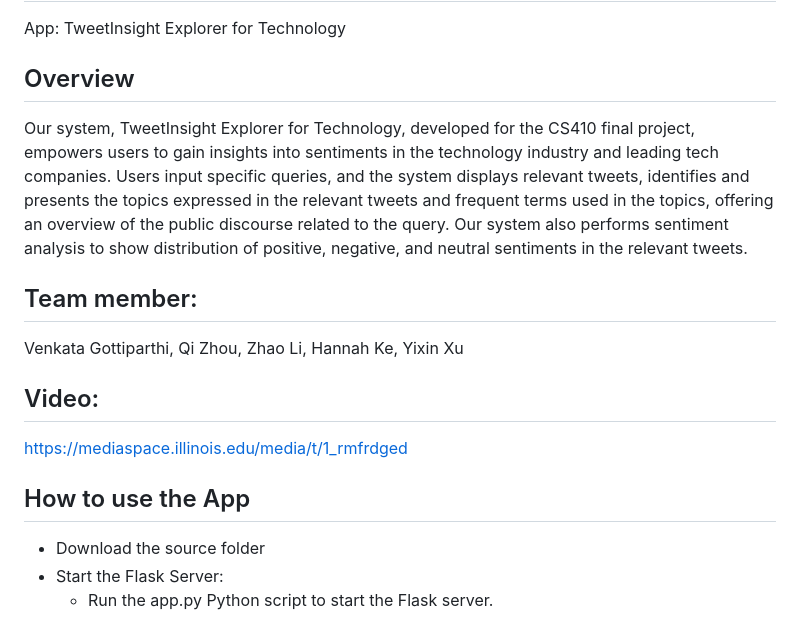
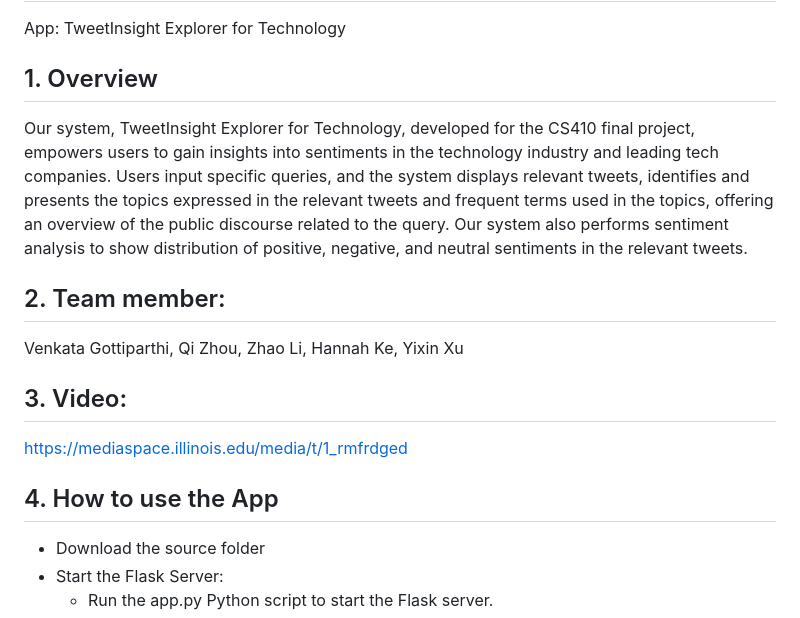
Before and after one commit to vengottip/CS410_Project, a Markdown page: README.md, the part around one of its changes. Rendered like a GitHub page.

```diff
--- a/README.md
+++ b/README.md
@@ -4,12 +4,12 @@
 
 App: TweetInsight Explorer for Technology
 
-## Overview
+## 1. Overview
 
 Our system, TweetInsight Explorer for Technology, developed for the CS410 final project, empowers users to gain insights into sentiments in the technology industry and leading tech companies. Users input specific queries, and the system displays relevant tweets, identifies and presents the topics expressed in the relevant tweets and frequent terms used in the topics, offering an overview of the public discourse related to the query. Our system also performs sentiment analysis to show distribution of positive, negative, and neutral sentiments in the relevant tweets.
 
 
-## Team member:
+## 2. Team member:
 
 Venkata Gottiparthi,
 Qi Zhou,
@@ -18,10 +18,10 @@ Hannah Ke,
 Yixin Xu
 
 
-## Video:
+## 3. Video:
 https://mediaspace.illinois.edu/media/t/1_rmfrdged
 
-## How to use the App
+## 4. How to use the App
 * Download the source folder
 * Start the Flask Server:
     * Run the app.py Python script to start the Flask server.
```
Also changed, not shown: other parts of README.md (+10 -19 lines).
